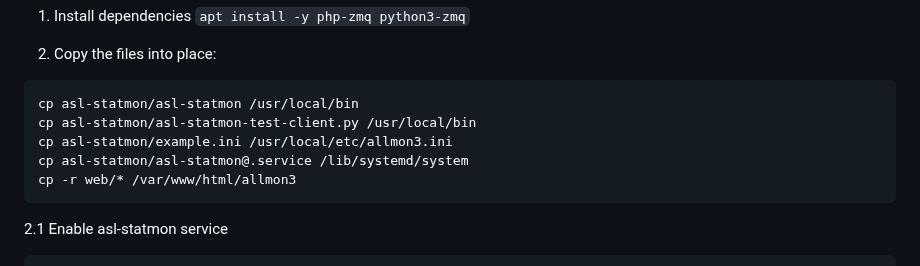
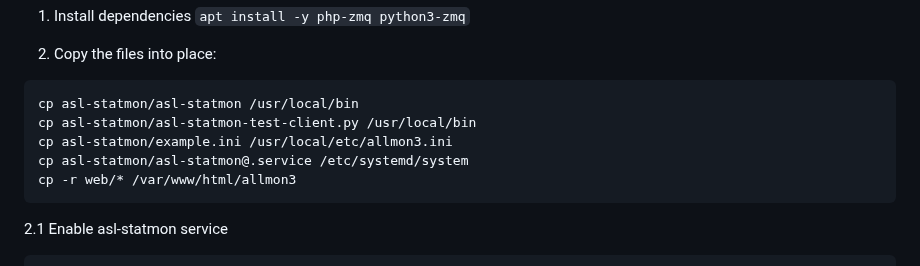
Before and after one commit to AllStarLink/Allmon3, a Markdown page: README.md, the part around the change. Drawn GitHub-style.

Commit message:
not appropriate to local install things to /lib/systemd

````diff
--- a/README.md
+++ b/README.md
@@ -41,7 +41,7 @@ assume you already know how to install a webserver with PHP support.
 cp asl-statmon/asl-statmon /usr/local/bin
 cp asl-statmon/asl-statmon-test-client.py /usr/local/bin
 cp asl-statmon/example.ini /usr/local/etc/allmon3.ini
-cp asl-statmon/asl-statmon@.service /lib/systemd/system
+cp asl-statmon/asl-statmon@.service /etc/systemd/system
 cp -r web/* /var/www/html/allmon3
 ```
 2.1 Enable asl-statmon service
````
